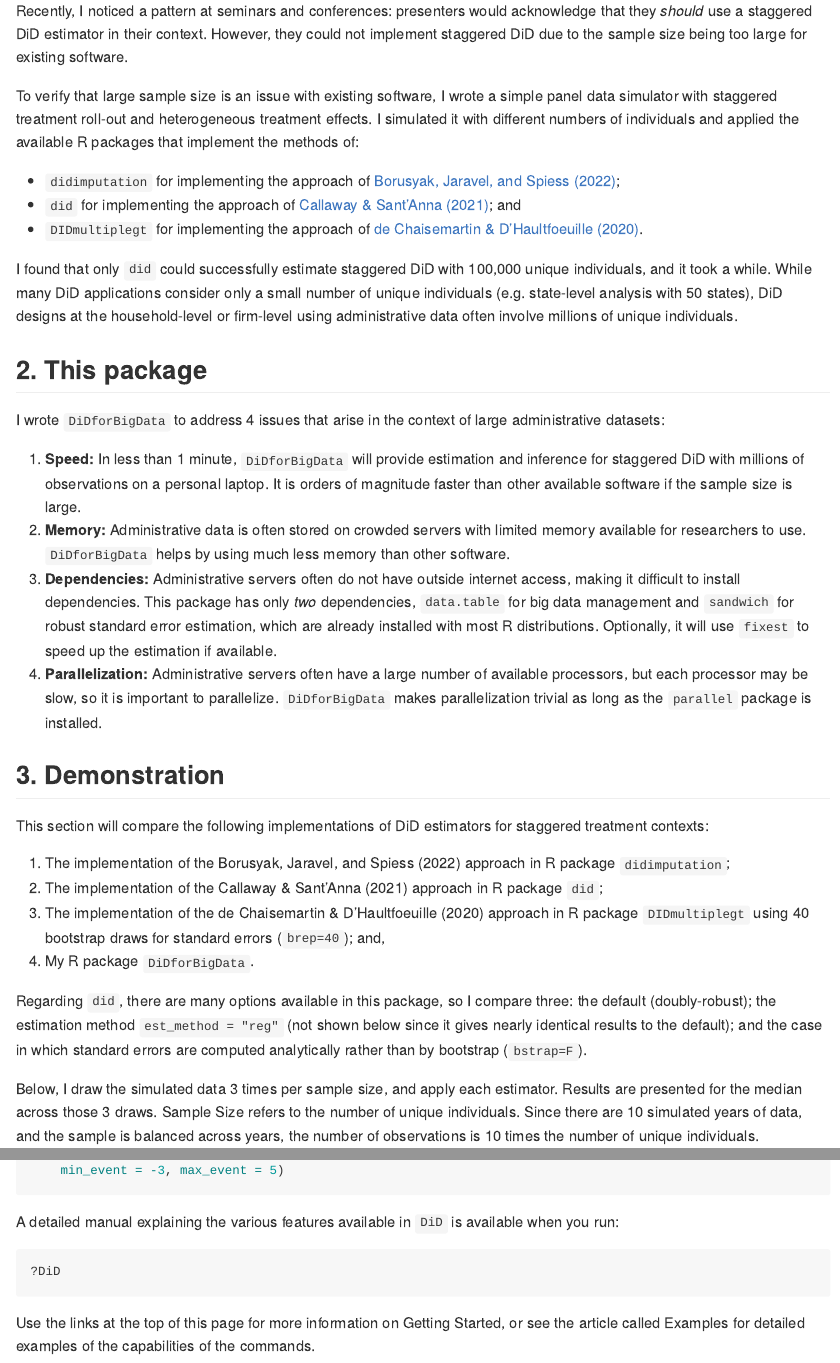
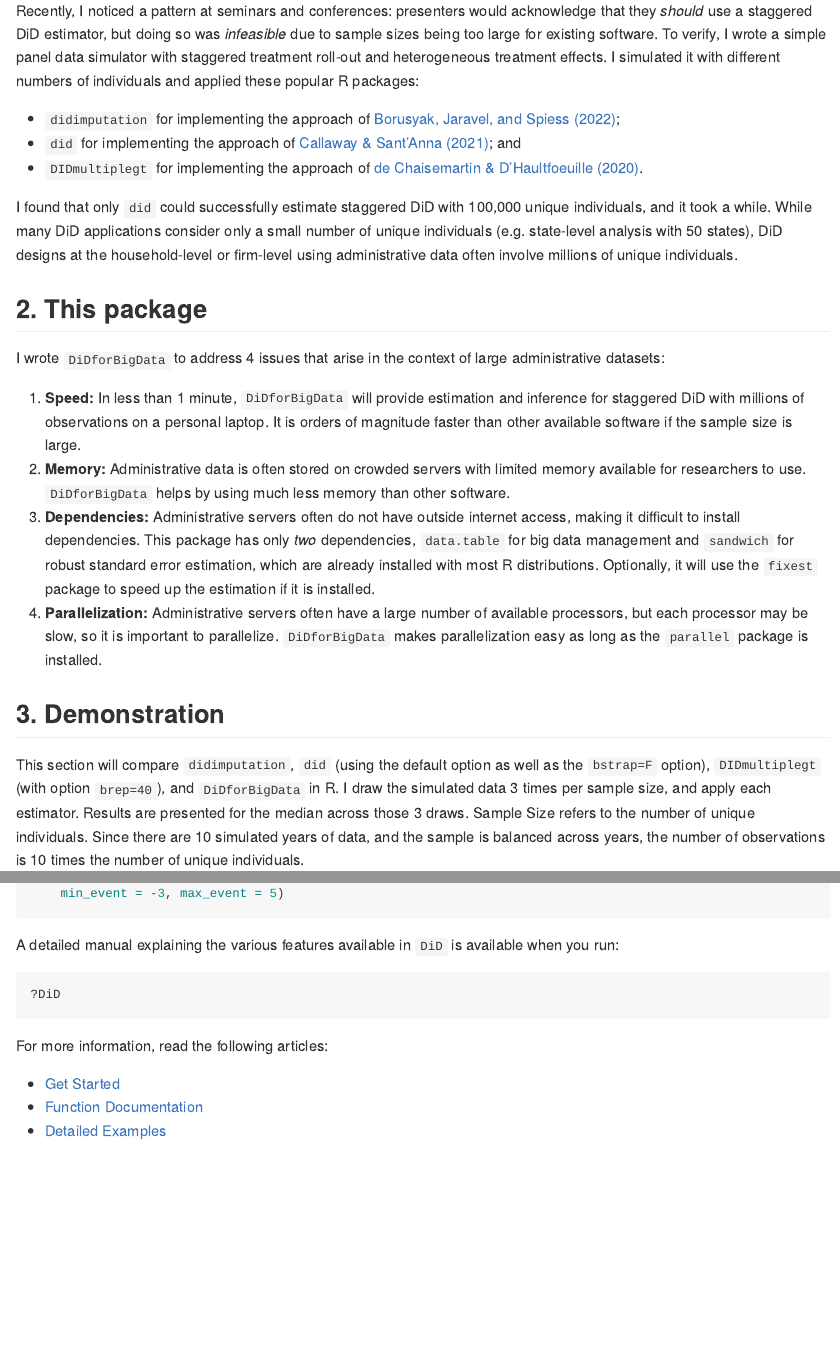
Before and after one commit to setzler/DiDforBigData, an R Markdown document (README.Rmd): the page in a window 1100 px wide, from 300 px down, and a second part further down, joined at a grey line. The pictures show the output file README.md that the author committed with the source, drawn offline in the style of GitHub.

Commit message:
minor improvements to documentation

````diff
--- a/README.Rmd
+++ b/README.Rmd
@@ -18,11 +18,8 @@ for background on staggered DiD.
 
 ## 1. Why do we need a staggered DiD package for big data?
 
-Recently, I noticed a pattern at seminars and conferences: presenters would acknowledge that they *should* use a staggered DiD estimator in their context. However, they could not implement staggered DiD due to the sample size being too large for existing software.
-
-To verify that large sample size is an issue with existing software, I wrote a simple panel data simulator with staggered treatment roll-out and heterogeneous treatment effects. I simulated it
-with different numbers of individuals and applied the available R
-packages that implement the methods of:
+Recently, I noticed a pattern at seminars and conferences: presenters would acknowledge that they *should* use a staggered DiD estimator, but doing so was *infeasible* due to sample sizes being too large for existing software.  To verify, I wrote a simple panel data simulator with staggered treatment roll-out and heterogeneous treatment effects. I simulated it
+with different numbers of individuals and applied these popular R packages:
 
 - `didimputation` for implementing the approach of [Borusyak, Jaravel, and Spiess
   (2022)](https://www.xavierjaravel.com/_files/ugd/bacd2d_ebf772e1b7ea4a178a060e6ebfcfa056.pdf);
@@ -48,31 +45,13 @@ I wrote `DiDforBigData` to address 4 issues that arise in the context of large a
 3.  **Dependencies:** Administrative servers often do not have outside internet access, making it difficult to install dependencies.  This package has only *two* dependencies,
     `data.table` for big data management and `sandwich` for robust
     standard error estimation, which are already installed with most R
-    distributions. Optionally, it will use `fixest` to speed up the
-    estimation if available.
-4. **Parallelization:** Administrative servers often have a large number of available processors, but each processor may be slow, so it is important to parallelize. `DiDforBigData` makes parallelization trivial as long as the `parallel` package is installed.
+    distributions. Optionally, it will use the `fixest` package to speed up the
+    estimation if it is installed.
+4. **Parallelization:** Administrative servers often have a large number of available processors, but each processor may be slow, so it is important to parallelize. `DiDforBigData` makes parallelization easy as long as the `parallel` package is installed.
 
 ## 3. Demonstration
 
-This section will compare the following implementations of DiD
-estimators for staggered treatment contexts:
-
-1.  The implementation of the Borusyak, Jaravel, and Spiess (2022)
-    approach in R package `didimputation`;
-2.  The implementation of the Callaway & Sant’Anna (2021) approach in R
-    package `did`;
-3.  The implementation of the de Chaisemartin & D’Haultfoeuille (2020)
-    approach in R package `DIDmultiplegt` using 40 bootstrap draws for
-    standard errors (`brep=40`); and,
-4.  My R package `DiDforBigData`.
-
-Regarding `did`, there are many options available
-in this package, so I compare three: the default (doubly-robust); the
-estimation method `est_method = "reg"` (not shown below since it gives
-nearly identical results to the default); and the case in which standard
-errors are computed analytically rather than by bootstrap (`bstrap=F`).
-
-Below, I draw the simulated data 3 times per sample size, and apply each
+This section will compare `didimputation`, `did` (using the default option as well as the `bstrap=F` option), `DIDmultiplegt` (with option `brep=40`), and `DiDforBigData` in R. I draw the simulated data 3 times per sample size, and apply each
 estimator. Results are presented for the median across those 3 draws.
 Sample Size refers to the number of unique individuals. Since there are
 10 simulated years of data, and the sample is balanced across years, the
@@ -188,4 +167,8 @@ A detailed manual explaining the various features available in `DiD` is availabl
 ```
 
 
-Use the links at the top of this page for more information on Getting Started, or see the article called Examples for detailed examples of the capabilities of the commands.
+For more information, read the following articles:
+
+- [Get Started](https://setzler.github.io/DiDforBigData/articles/DiDforBigData.html)
+- [Function Documentation](https://setzler.github.io/DiDforBigData/reference/index.html)
+- [Detailed Examples](https://setzler.github.io/DiDforBigData/articles/Examples.html)
````
Also changed, not shown: README.md, README.Rmd (4 more changed lines).
